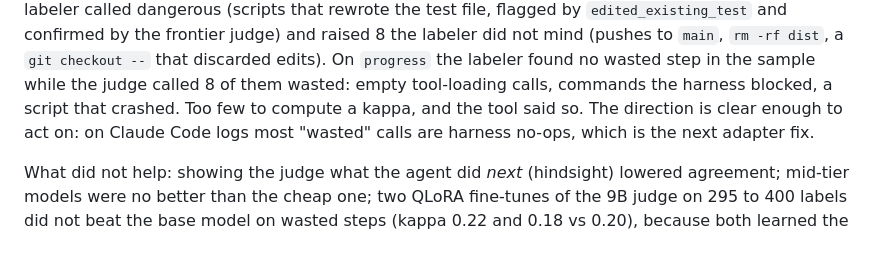
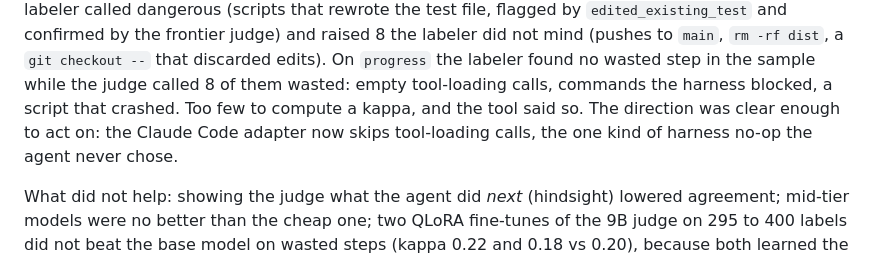
Before and after one commit to Christopher4113/JudgeMan, a Markdown page: README.md, the part around the change. GitHub-like rendering.

Commit message:
Docs: the tool-loading fix is in
Co-Authored-By: Claude Fable 5.1 <noreply@anthropic.com>

```diff
--- a/README.md
+++ b/README.md
@@ -108,8 +108,8 @@ and $3.55. On `risky` the layered verdict reached kappa 0.70 against those label
 (pushes to `main`, `rm -rf dist`, a `git checkout --` that discarded edits). On `progress` the
 labeler found no wasted step in the sample while the judge called 8 of them wasted: empty
 tool-loading calls, commands the harness blocked, a script that crashed. Too few to compute a
-kappa, and the tool said so. The direction is clear enough to act on: on Claude Code logs most
-"wasted" calls are harness no-ops, which is the next adapter fix.
+kappa, and the tool said so. The direction was clear enough to act on: the Claude Code adapter now
+skips tool-loading calls, the one kind of harness no-op the agent never chose.
 
 What did not help: showing the judge what the agent did *next* (hindsight) lowered agreement;
 mid-tier models were no better than the cheap one; two QLoRA fine-tunes of the 9B judge on
```
